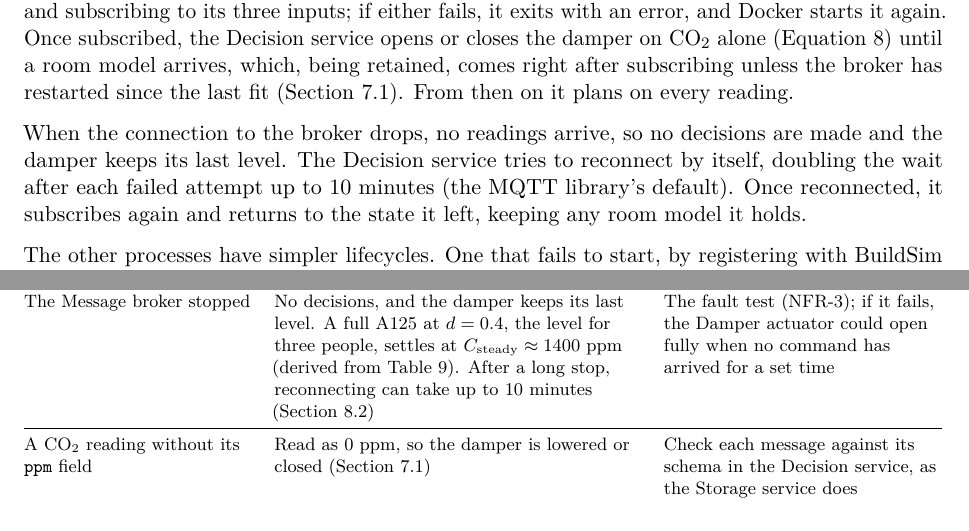
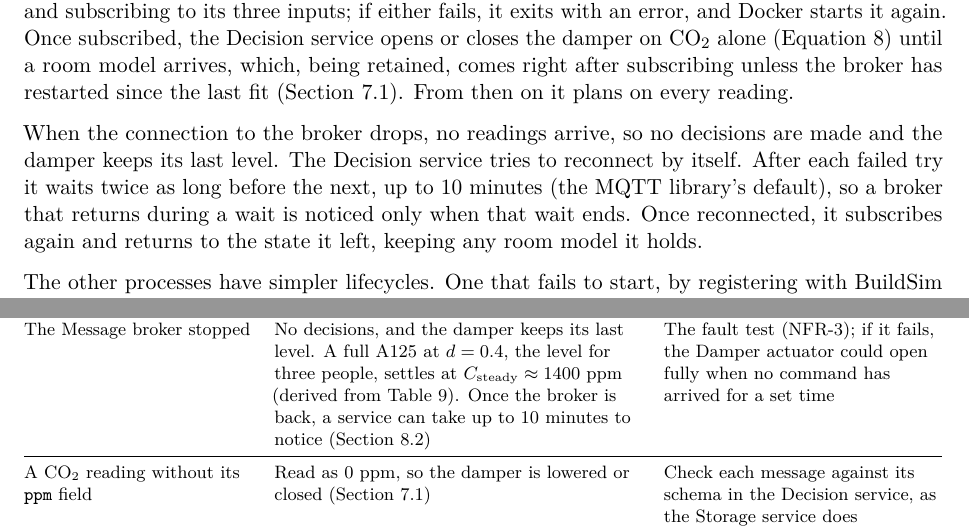
Before and after one commit to OscarEngelmark/smart-ventilation, a LaTeX document (latex/report/report.tex): two parts of pages 16 and 22 of 23, joined at a grey line, cut so that both start at the same text. Compiled offline with pdfLaTeX.

Commit message:
Explain the reconnect delay in section 8.2
Explain in latex/report/report.tex why a broker that returns is
noticed late, and point to it from the broker row of section 13.

```diff
--- a/latex/report/report.tex
+++ b/latex/report/report.tex
@@ -1225,8 +1225,10 @@ reading.
 
 When the connection to the broker drops, no readings arrive, so no
 decisions are made and the damper keeps its last level. The Decision
-service tries to reconnect by itself, doubling the wait after each failed
-attempt up to 10~minutes (the MQTT library's default). Once reconnected,
+service tries to reconnect by itself. After each failed try it waits
+twice as long before the next, up to 10~minutes (the MQTT library's
+default), so a broker that returns during a wait is noticed only when
+that wait ends. Once reconnected,
 it subscribes again and
 returns to the state it left, keeping any room model it holds.
 
@@ -1640,8 +1642,8 @@ under 1000~ppm (\req{NFR-3}) \\
 The Message broker stopped & No decisions, and the damper keeps its last
 level. A full A125 at $d = 0.4$, the level for three people, settles at
 $C_\text{steady} \approx 1400$~ppm (derived from
-Table~\ref{tab:simparams}). After a long stop, reconnecting can take up
-to 10~minutes (Section~\ref{sec:state}) & The fault test (\req{NFR-3});
+Table~\ref{tab:simparams}). Once the broker is back, a service can take
+up to 10~minutes to notice (Section~\ref{sec:state}) & The fault test (\req{NFR-3});
 if it fails, the Damper actuator could open fully when no command has
 arrived for a set time \\
 \midrule
```
